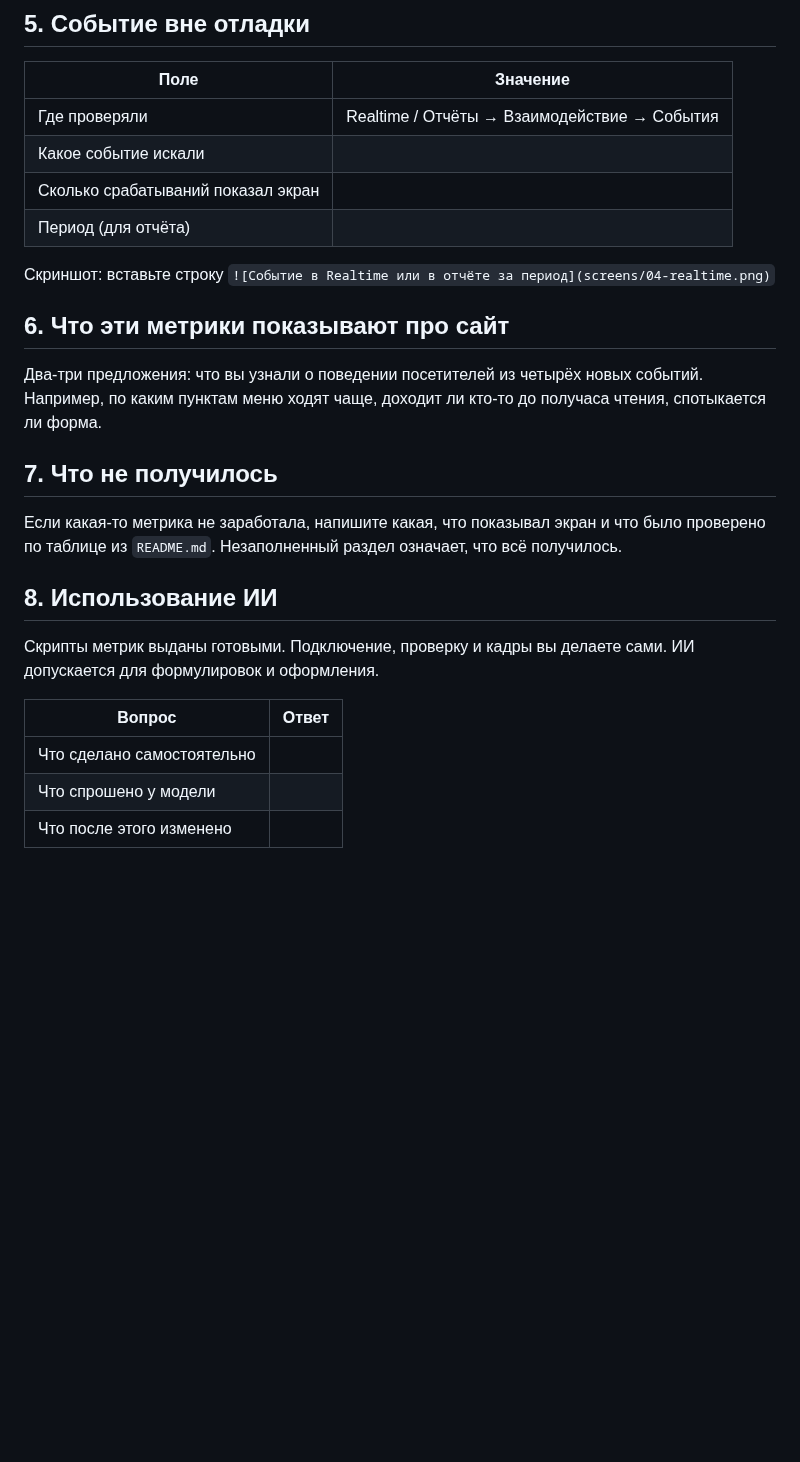
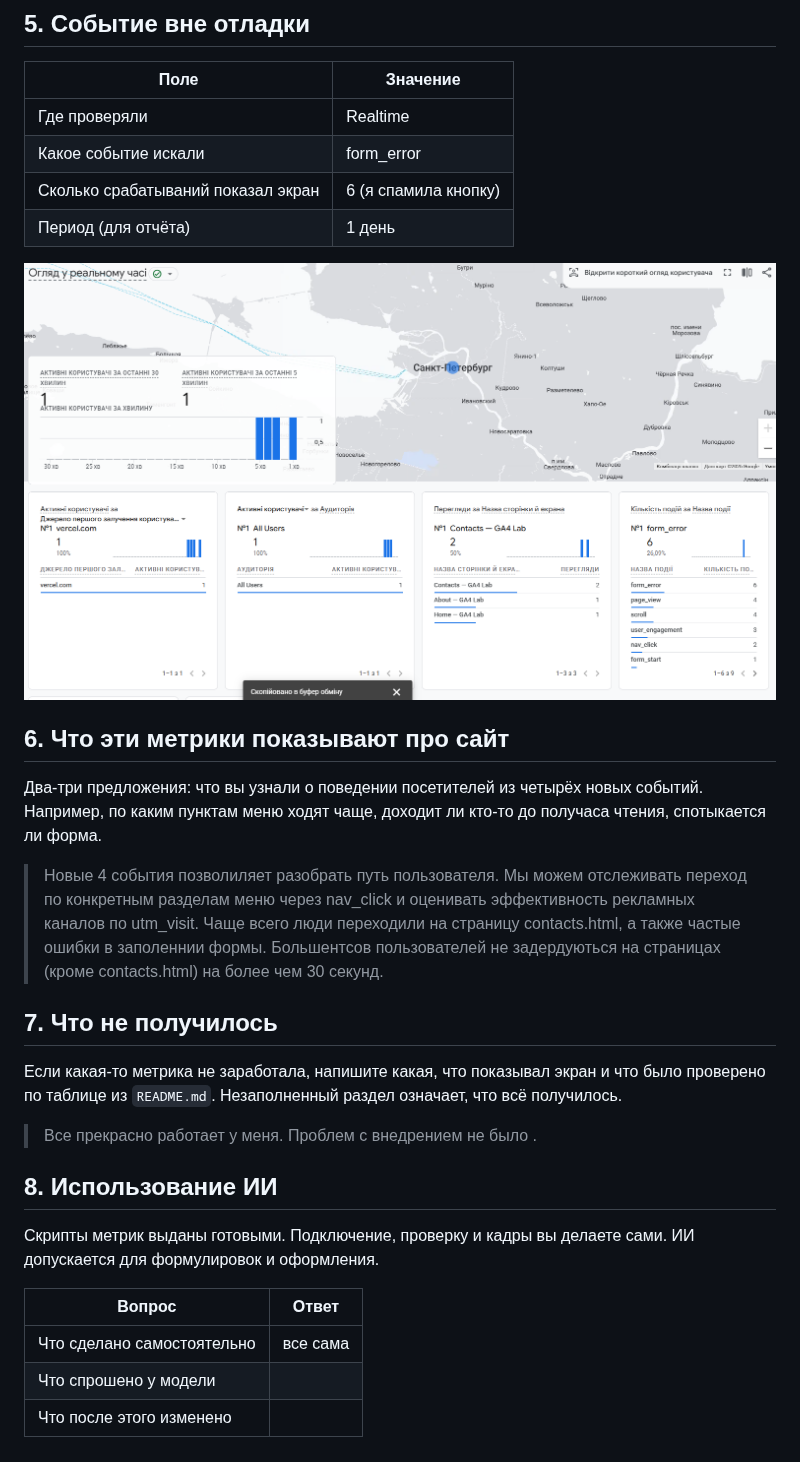
Before and after one commit to alcelery/info_technologies, a Markdown page: lesson_04/homework_04.md, the part around one of its changes. GitHub-like rendering; pictures changed too: lesson_04/screens/04-realtime.png (added); blank space fills up the shorter version.

```diff
--- a/lesson_04/homework_04.md
+++ b/lesson_04/homework_04.md
@@ -74,12 +71,12 @@
 
 | Поле | Значение |
 |---|---|
-| Где проверяли | Realtime / Отчёты → Взаимодействие → События |
-| Какое событие искали |  |
-| Сколько срабатываний показал экран |  |
-| Период (для отчёта) |  |
+| Где проверяли | Realtime |
+| Какое событие искали | form_error |
+| Сколько срабатываний показал экран | 6 (я спамила кнопку) |
+| Период (для отчёта) | 1 день |
 
-Скриншот: вставьте строку `![Событие в Realtime или в отчёте за период](screens/04-realtime.png)`
+![Событие в Realtime или в отчёте за период](screens/04-realtime.png)
 
 ## 6. Что эти метрики показывают про сайт
 
@@ -87,7 +84,7 @@
 новых событий. Например, по каким пунктам меню ходят чаще, доходит ли
 кто-то до получаса чтения, спотыкается ли форма.
 
->
+> Новые 4 события позволиляет разобрать путь пользователя. Мы можем отслеживать переход по конкретным разделам меню через nav_click и оценивать эффективность рекламных каналов по utm_visit. Чаще всего люди переходили на страницу contacts.html, а также частые ошибки в заполеннии формы. Большентсов пользователей не задердуються на страницах (кроме contacts.html) на более чем 30 секунд.
 
 ## 7. Что не получилось
 
@@ -95,7 +92,7 @@
 и что было проверено по таблице из `README.md`. Незаполненный раздел
 означает, что всё получилось.
 
->
+> Все прекрасно работает у меня. Проблем с внедрением не было .
 
 ## 8. Использование ИИ
 
@@ -104,6 +101,6 @@
 
 | Вопрос | Ответ |
 |---|---|
-| Что сделано самостоятельно |  |
+| Что сделано самостоятельно | все сама |
 | Что спрошено у модели |  |
 | Что после этого изменено |  |
```
Also changed, not shown: other parts of lesson_04/homework_04.md (+22 -25 lines), lesson_04/screens/01-code.png (added), lesson_04/screens/02-debugview.png (added), lesson_04/screens/03-utm-params.png (added).
